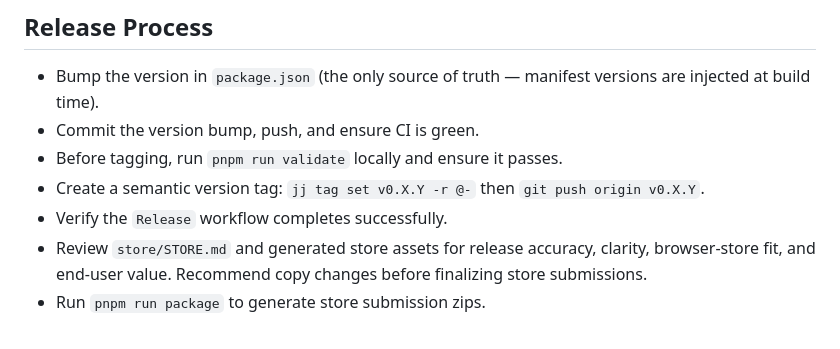
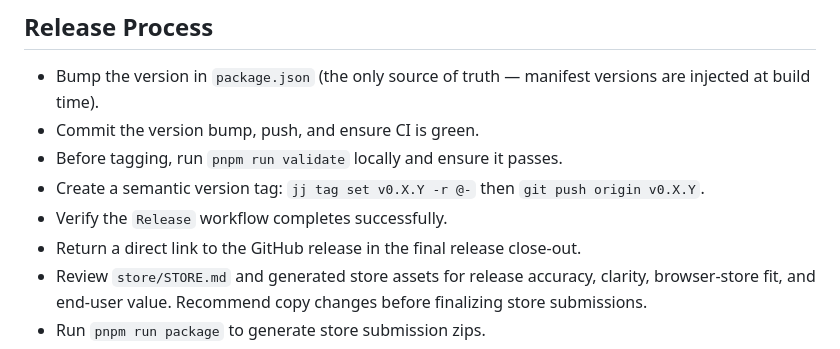
Before and after one commit to gormanity/ytm-enhancer, a Markdown page: AGENTS.md, the part around the change. Drawn GitHub-style.

Commit message:
docs: require release close-out link

```diff
--- a/AGENTS.md
+++ b/AGENTS.md
@@ -57,6 +57,7 @@ This file covers **how to work**, not what the project is.
 - Create a semantic version tag: `jj tag set v0.X.Y -r @-` then
   `git push origin v0.X.Y`.
 - Verify the `Release` workflow completes successfully.
+- Return a direct link to the GitHub release in the final release close-out.
 - Review `store/STORE.md` and generated store assets for release accuracy,
   clarity, browser-store fit, and end-user value. Recommend copy changes before
   finalizing store submissions.
```
